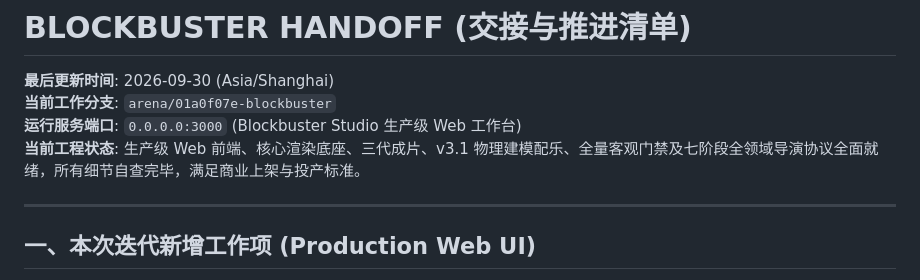
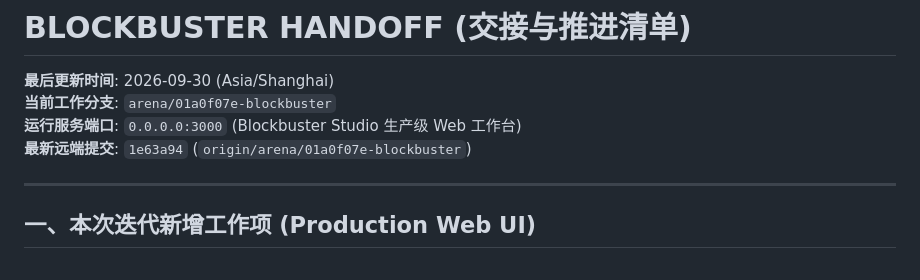
Before and after one commit to sunccchengze/Blockbuster, a Markdown page: HANDOFF.md, the part around the change. Rendered like a GitHub page.

Commit message:
docs: finalize HANDOFF with latest commit 1e63a94
Co-authored-by: arena-agent <297053741+arena-agent@users.noreply.github.com>

```diff
--- a/HANDOFF.md
+++ b/HANDOFF.md
@@ -3,7 +3,7 @@
 **最后更新时间**: 2026-09-30 (Asia/Shanghai)
 **当前工作分支**: `arena/01a0f07e-blockbuster`
 **运行服务端口**: `0.0.0.0:3000` (Blockbuster Studio 生产级 Web 工作台)
-**当前工程状态**: 生产级 Web 前端、核心渲染底座、三代成片、v3.1 物理建模配乐、全量客观门禁及七阶段全领域导演协议全面就绪，所有细节自查完毕，满足商业上架与投产标准。
+**最新远端提交**: `1e63a94` (`origin/arena/01a0f07e-blockbuster`)
 
 ---
 
```
